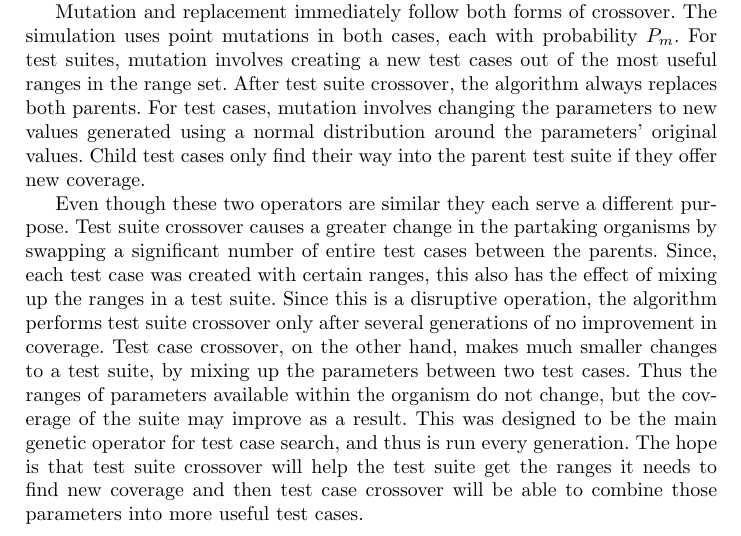
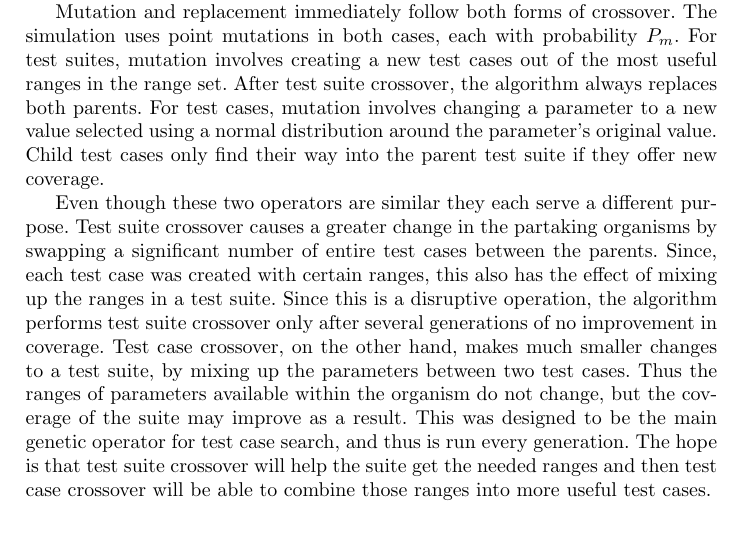
Before and after one commit to Akiira/FinalPaper, a LaTeX paper (FinalPaper.tex): part of page 9 of 21, cut so that both start at the same text. Compiled offline with LaTeX, dvips and Ghostscript.

Commit message:
2 changes from our discussion a while ago that I forgot to change.

```diff
--- a/FinalPaper.tex
+++ b/FinalPaper.tex
@@ -231,9 +231,9 @@ The algorithm assigns fitness for an organism based off both its coverage and th
 
 Test suites and test cases each have their own crossover operator. Both operators use normal k-point crossover and fitness proportional selection. However, the test case operator only selects one test suite and then selects test cases at random from that test suite to crossover. The simulation attempts test case crossover several times before giving up; this is to increase the chance of finding good parameter combinations, assuming the range search has narrowed in on good ranges.
 
-Mutation and replacement immediately follow both forms of crossover. The simulation uses point mutations in both cases, each with probability $P_m$. For test suites, mutation involves creating a new test cases out of the most useful ranges in the range set. After test suite crossover, the algorithm always replaces both parents. For test cases, mutation involves changing the parameters to new values generated using a normal distribution around the parameters' original values. Child test cases only find their way into the parent test suite if they offer new coverage.
+Mutation and replacement immediately follow both forms of crossover. The simulation uses point mutations in both cases, each with probability $P_m$. For test suites, mutation involves creating a new test cases out of the most useful ranges in the range set. After test suite crossover, the algorithm always replaces both parents. For test cases, mutation involves changing a parameter to a new value selected using a normal distribution around the parameter's original value. Child test cases only find their way into the parent test suite if they offer new coverage.
 
-Even though these two operators are similar they each serve a different purpose. Test suite crossover causes a greater change in the partaking organisms by swapping a significant number of entire test cases between the parents. Since, each test case was created with certain ranges, this also has the effect of mixing up the ranges in a test suite. Since this is a disruptive operation, the algorithm performs test suite crossover only after several generations of no improvement in coverage. Test case crossover, on the other hand, makes much smaller changes to a test suite, by mixing up the parameters between two test cases. Thus the ranges of parameters available within the organism do not change, but the coverage of the suite may improve as a result. This was designed to be the main genetic operator for test case search, and thus is run every generation. The hope is that test suite crossover will help the test suite get the ranges it needs to find new coverage and then test case crossover will be able to combine those parameters into more useful test cases.
+Even though these two operators are similar they each serve a different purpose. Test suite crossover causes a greater change in the partaking organisms by swapping a significant number of entire test cases between the parents. Since, each test case was created with certain ranges, this also has the effect of mixing up the ranges in a test suite. Since this is a disruptive operation, the algorithm performs test suite crossover only after several generations of no improvement in coverage. Test case crossover, on the other hand, makes much smaller changes to a test suite, by mixing up the parameters between two test cases. Thus the ranges of parameters available within the organism do not change, but the coverage of the suite may improve as a result. This was designed to be the main genetic operator for test case search, and thus is run every generation. The hope is that test suite crossover will help the suite get the needed ranges and then test case crossover will be able to combine those ranges into more useful test cases.
 
 %============================= Test Case Cross Alg =====================
 \begin{figure}[h!]
```
Also changed, not shown: FinalPaper.pdf.
